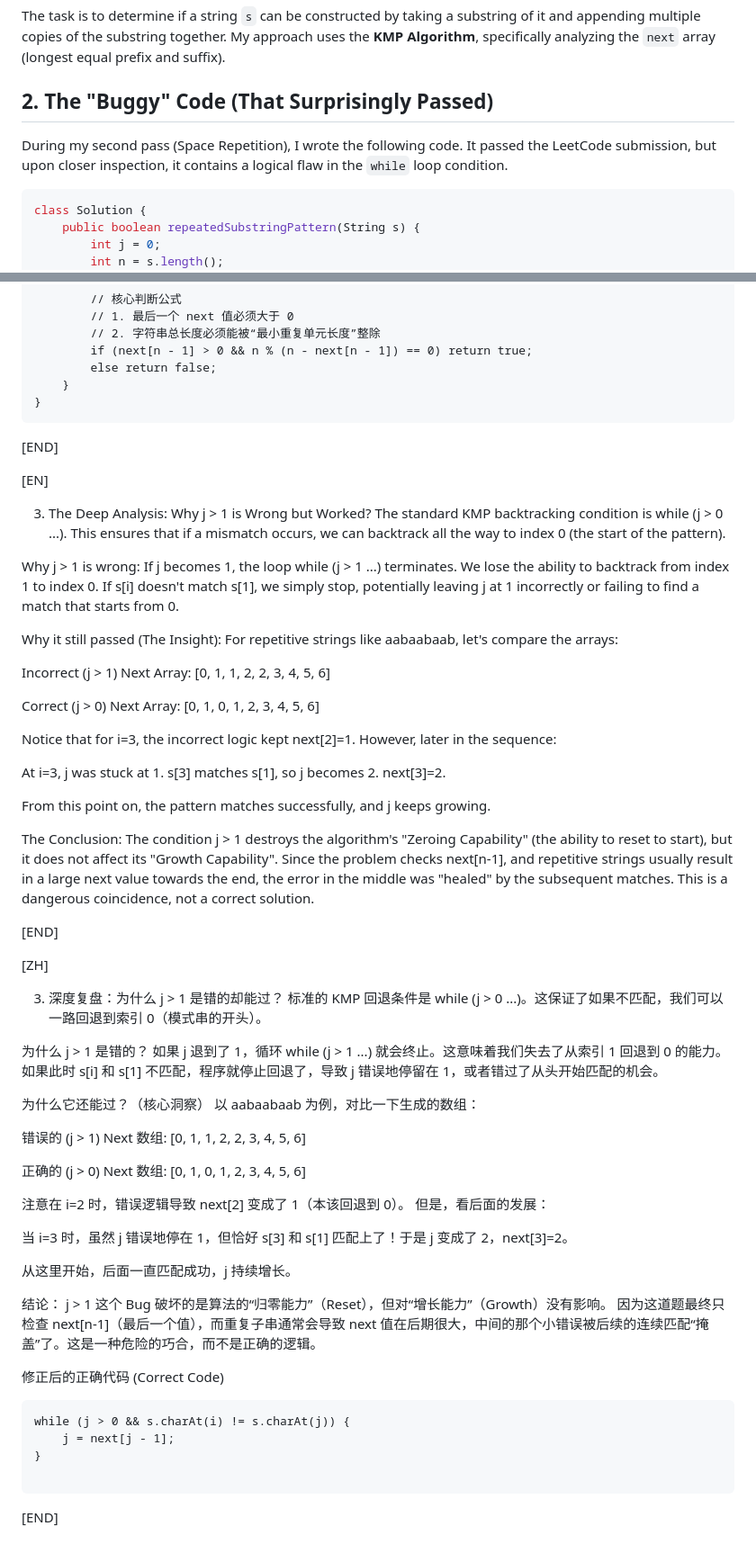
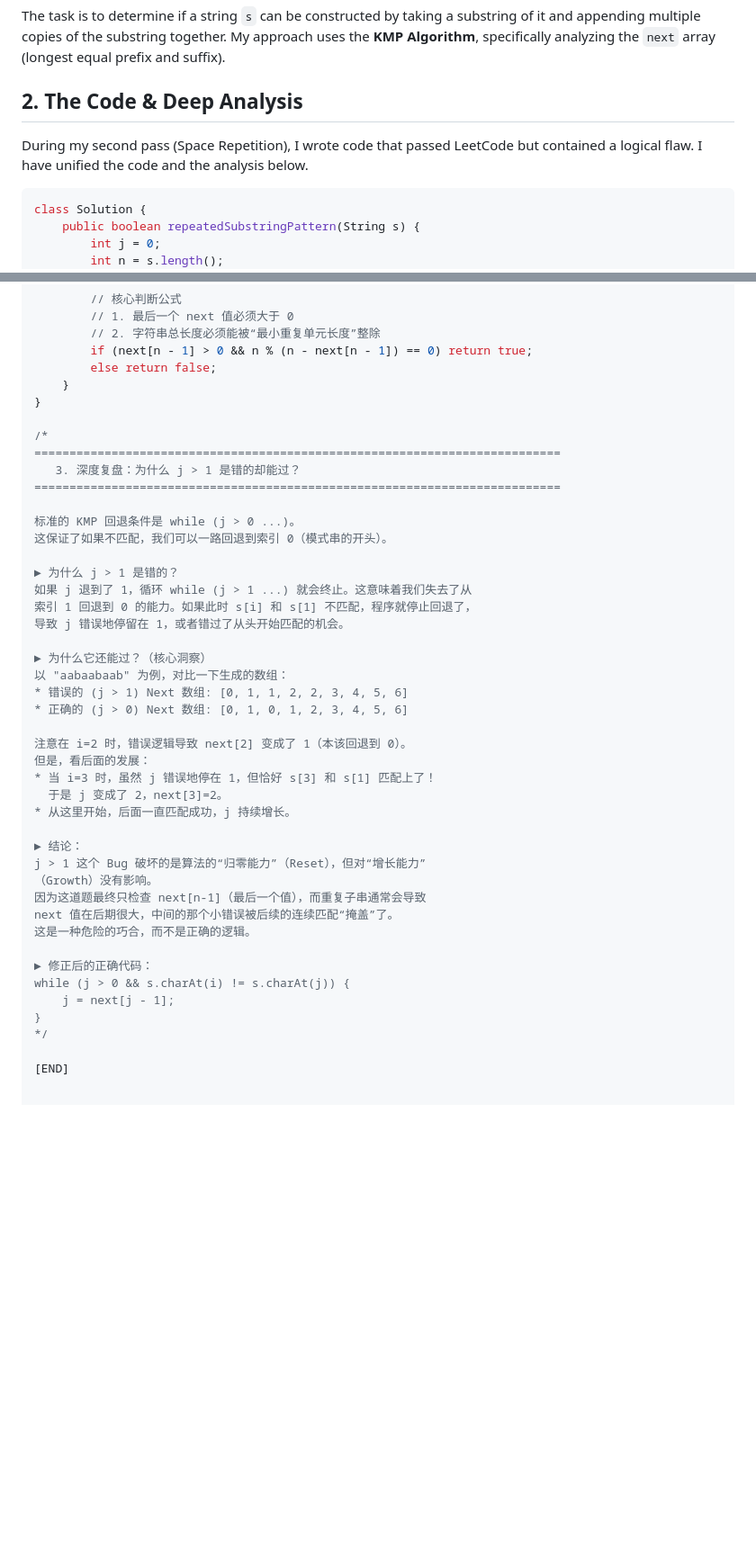
Before and after one commit to 22abad/flowStates, a Markdown page: posts/20251123luckyBugInKMP.md, 2 parts joined by grey strips. Shown at 90% size. Drawn GitHub-style; blank space fills up the shorter version.

````diff
--- a/posts/20251123luckyBugInKMP.md
+++ b/posts/20251123luckyBugInKMP.md
@@ -22,8 +22,8 @@ summary_zh: "深入剖析 KMP 算法 next 数组的构建。分析为什么错
 The task is to determine if a string `s` can be constructed by taking a substring of it and appending multiple copies of the substring together.
 My approach uses the **KMP Algorithm**, specifically analyzing the `next` array (longest equal prefix and suffix).
 
-## 2. The "Buggy" Code (That Surprisingly Passed)
-During my second pass (Space Repetition), I wrote the following code. It passed the LeetCode submission, but upon closer inspection, it contains a logical flaw in the `while` loop condition.
+## 2. The Code & Deep Analysis
+During my second pass (Space Repetition), I wrote code that passed LeetCode but contained a logical flaw. I have unified the code and the analysis below.
 
 ```java
 class Solution {
@@ -93,59 +129,42 @@ class Solution {
         else return false;
     }
 }
-```
-[END]
 
-[EN]
+/*
+===========================================================================
+   3. 深度复盘：为什么 j > 1 是错的却能过？
+===========================================================================
 
-3. The Deep Analysis: Why j > 1 is Wrong but Worked?
-The standard KMP backtracking condition is while (j > 0 ...). This ensures that if a mismatch occurs, we can backtrack all the way to index 0 (the start of the pattern).
+标准的 KMP 回退条件是 while (j > 0 ...)。
+这保证了如果不匹配，我们可以一路回退到索引 0（模式串的开头）。
 
-Why j > 1 is wrong: If j becomes 1, the loop while (j > 1 ...) terminates. We lose the ability to backtrack from index 1 to index 0. If s[i] doesn't match s[1], we simply stop, potentially leaving j at 1 incorrectly or failing to find a match that starts from 0.
+► 为什么 j > 1 是错的？
+如果 j 退到了 1，循环 while (j > 1 ...) 就会终止。这意味着我们失去了从
+索引 1 回退到 0 的能力。如果此时 s[i] 和 s[1] 不匹配，程序就停止回退了，
+导致 j 错误地停留在 1，或者错过了从头开始匹配的机会。
 
-Why it still passed (The Insight): For repetitive strings like aabaabaab, let's compare the arrays:
+► 为什么它还能过？（核心洞察）
+以 "aabaabaab" 为例，对比一下生成的数组：
+* 错误的 (j > 1) Next 数组: [0, 1, 1, 2, 2, 3, 4, 5, 6]
+* 正确的 (j > 0) Next 数组: [0, 1, 0, 1, 2, 3, 4, 5, 6]
 
-Incorrect (j > 1) Next Array: [0, 1, 1, 2, 2, 3, 4, 5, 6]
+注意在 i=2 时，错误逻辑导致 next[2] 变成了 1（本该回退到 0）。
+但是，看后面的发展：
+* 当 i=3 时，虽然 j 错误地停在 1，但恰好 s[3] 和 s[1] 匹配上了！
+  于是 j 变成了 2，next[3]=2。
+* 从这里开始，后面一直匹配成功，j 持续增长。
 
-Correct (j > 0) Next Array: [0, 1, 0, 1, 2, 3, 4, 5, 6]
+► 结论：
+j > 1 这个 Bug 破坏的是算法的“归零能力”（Reset），但对“增长能力”
+（Growth）没有影响。
+因为这道题最终只检查 next[n-1]（最后一个值），而重复子串通常会导致
+next 值在后期很大，中间的那个小错误被后续的连续匹配“掩盖”了。
+这是一种危险的巧合，而不是正确的逻辑。
 
-Notice that for i=3, the incorrect logic kept next[2]=1. However, later in the sequence:
-
-At i=3, j was stuck at 1. s[3] matches s[1], so j becomes 2. next[3]=2.
-
-From this point on, the pattern matches successfully, and j keeps growing.
-
-The Conclusion: The condition j > 1 destroys the algorithm's "Zeroing Capability" (the ability to reset to start), but it does not affect its "Growth Capability". Since the problem checks next[n-1], and repetitive strings usually result in a large next value towards the end, the error in the middle was "healed" by the subsequent matches. This is a dangerous coincidence, not a correct solution.
-
-[END]
-
-[ZH]
-
-3. 深度复盘：为什么 j > 1 是错的却能过？
-标准的 KMP 回退条件是 while (j > 0 ...)。这保证了如果不匹配，我们可以一路回退到索引 0（模式串的开头）。
-
-为什么 j > 1 是错的？ 如果 j 退到了 1，循环 while (j > 1 ...) 就会终止。这意味着我们失去了从索引 1 回退到 0 的能力。如果此时 s[i] 和 s[1] 不匹配，程序就停止回退了，导致 j 错误地停留在 1，或者错过了从头开始匹配的机会。
-
-为什么它还能过？（核心洞察） 以 aabaabaab 为例，对比一下生成的数组：
-
-错误的 (j > 1) Next 数组: [0, 1, 1, 2, 2, 3, 4, 5, 6]
-
-正确的 (j > 0) Next 数组: [0, 1, 0, 1, 2, 3, 4, 5, 6]
-
-注意在 i=2 时，错误逻辑导致 next[2] 变成了 1（本该回退到 0）。 但是，看后面的发展：
-
-当 i=3 时，虽然 j 错误地停在 1，但恰好 s[3] 和 s[1] 匹配上了！于是 j 变成了 2，next[3]=2。
-
-从这里开始，后面一直匹配成功，j 持续增长。
-
-结论： j > 1 这个 Bug 破坏的是算法的“归零能力”（Reset），但对“增长能力”（Growth）没有影响。 因为这道题最终只检查 next[n-1]（最后一个值），而重复子串通常会导致 next 值在后期很大，中间的那个小错误被后续的连续匹配“掩盖”了。这是一种危险的巧合，而不是正确的逻辑。
-
-修正后的正确代码 (Correct Code)
-```
+► 修正后的正确代码：
 while (j > 0 && s.charAt(i) != s.charAt(j)) {
     j = next[j - 1];
 }
-
-```
+*/
 
 [END]
````
Also changed, not shown: other parts of posts/20251123luckyBugInKMP.md (+40 -4 lines).
